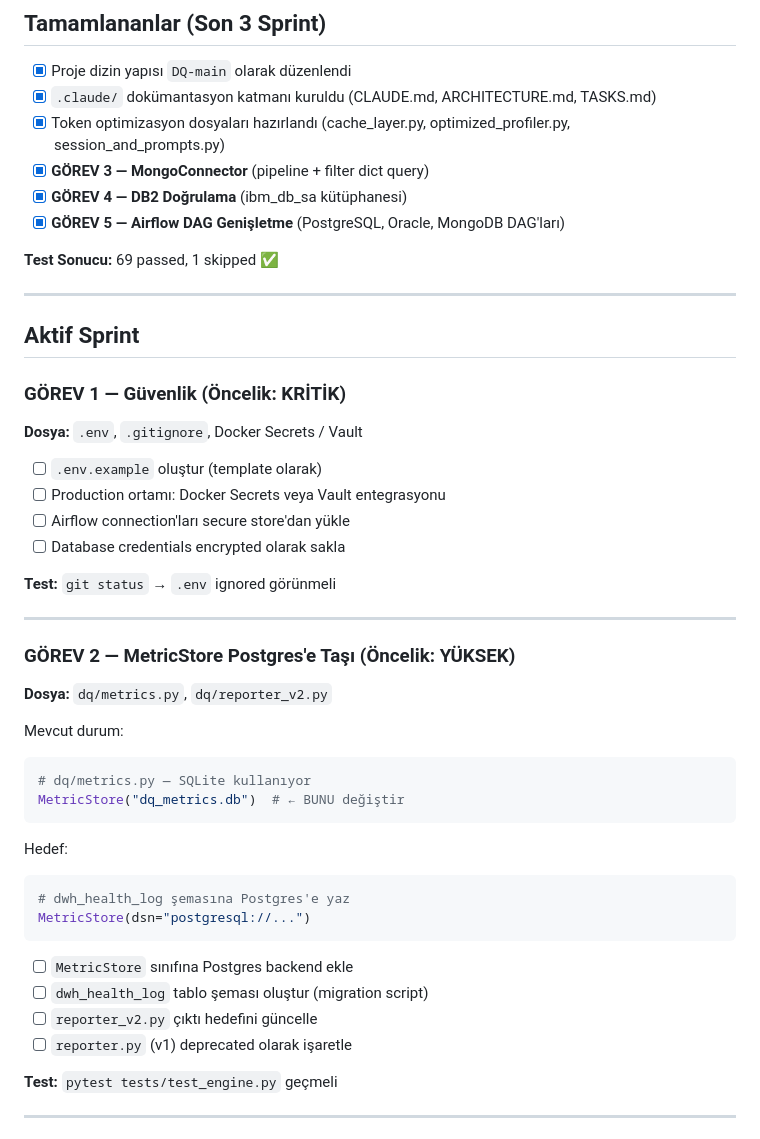
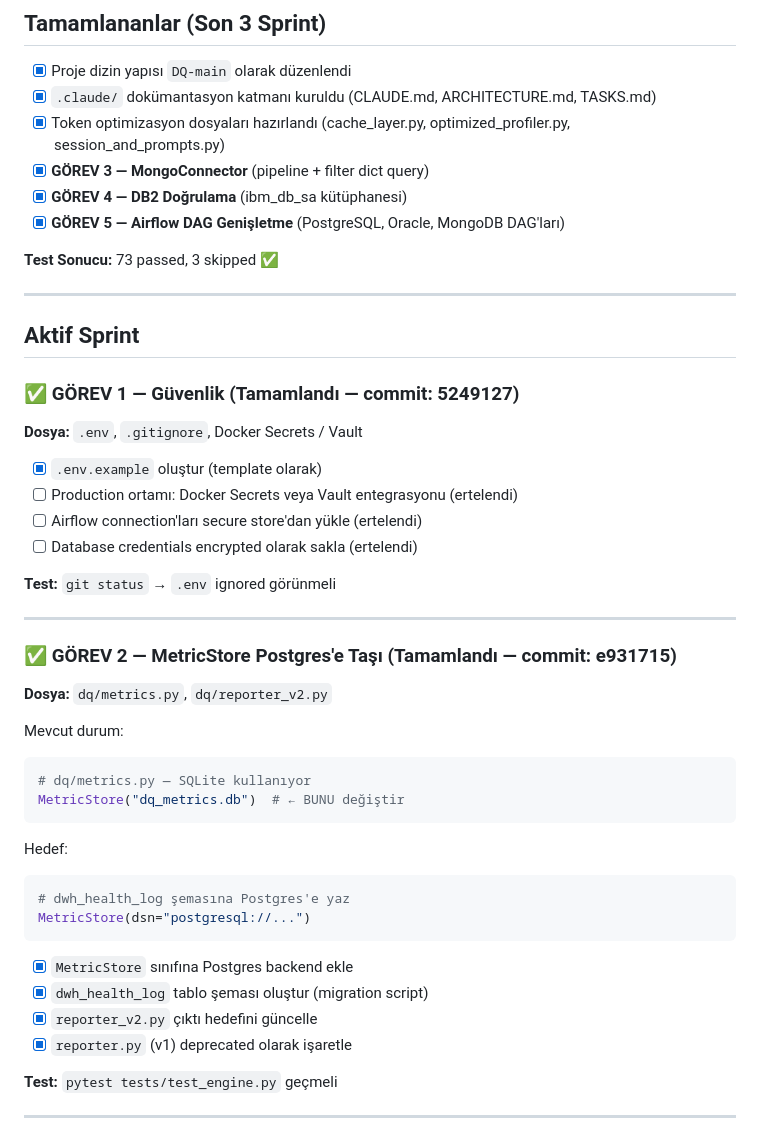
Before and after one commit to SHapeloglu/DQ, a Markdown page: TASKS.md, the part around the change. Drawn GitHub-style.

Commit message:
docs: TASKS.md güncelle — GÖREV 1+2 tamamlandı olarak işaretlendi

````diff
--- a/TASKS.md
+++ b/TASKS.md
@@ -8,25 +8,25 @@
 - [x] **GÖREV 4 — DB2 Doğrulama** (ibm_db_sa kütüphanesi)
 - [x] **GÖREV 5 — Airflow DAG Genişletme** (PostgreSQL, Oracle, MongoDB DAG'ları)
 
-**Test Sonucu:** 69 passed, 1 skipped ✅
+**Test Sonucu:** 73 passed, 3 skipped ✅
 
 ---
 
 ## Aktif Sprint
 
-### GÖREV 1 — Güvenlik (Öncelik: KRİTİK)
+### ✅ GÖREV 1 — Güvenlik (Tamamlandı — commit: 5249127)
 **Dosya:** `.env`, `.gitignore`, Docker Secrets / Vault
 
-- [ ] `.env.example` oluştur (template olarak)
-- [ ] Production ortamı: Docker Secrets veya Vault entegrasyonu
-- [ ] Airflow connection'ları secure store'dan yükle
-- [ ] Database credentials encrypted olarak sakla
+- [x] `.env.example` oluştur (template olarak)
+- [ ] Production ortamı: Docker Secrets veya Vault entegrasyonu (ertelendi)
+- [ ] Airflow connection'ları secure store'dan yükle (ertelendi)
+- [ ] Database credentials encrypted olarak sakla (ertelendi)
 
 **Test:** `git status` → `.env` ignored görünmeli
 
 ---
 
-### GÖREV 2 — MetricStore Postgres'e Taşı (Öncelik: YÜKSEK)
+### ✅ GÖREV 2 — MetricStore Postgres'e Taşı (Tamamlandı — commit: e931715)
 **Dosya:** `dq/metrics.py`, `dq/reporter_v2.py`
 
 Mevcut durum:
@@ -41,10 +41,10 @@ Hedef:
 MetricStore(dsn="postgresql://...")
 ```
 
-- [ ] `MetricStore` sınıfına Postgres backend ekle
-- [ ] `dwh_health_log` tablo şeması oluştur (migration script)
-- [ ] `reporter_v2.py` çıktı hedefini güncelle
-- [ ] `reporter.py` (v1) deprecated olarak işaretle
+- [x] `MetricStore` sınıfına Postgres backend ekle
+- [x] `dwh_health_log` tablo şeması oluştur (migration script)
+- [x] `reporter_v2.py` çıktı hedefini güncelle
+- [x] `reporter.py` (v1) deprecated olarak işaretle
 
 **Test:** `pytest tests/test_engine.py` geçmeli
 
````
